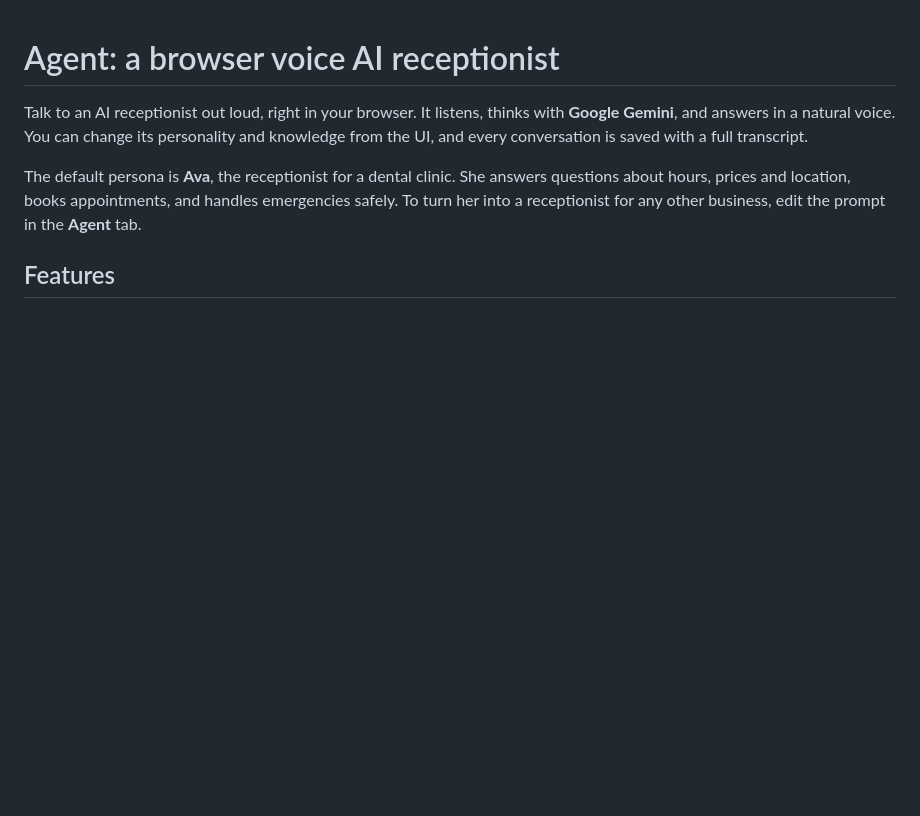
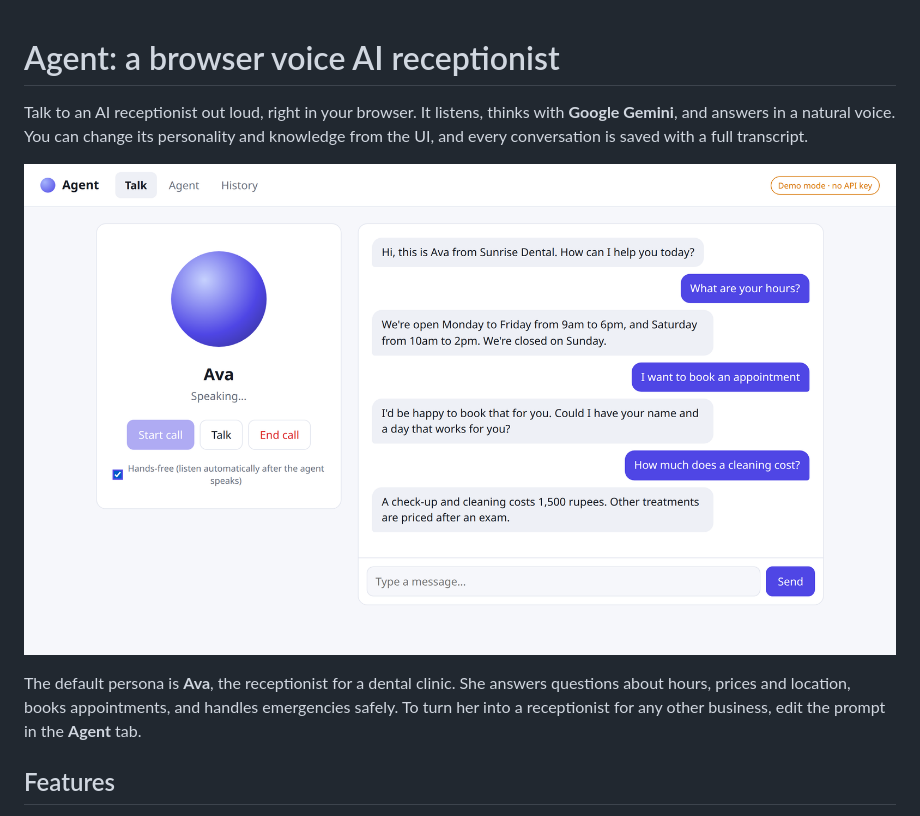
Before and after one commit to Sheik-Rizwan/agent, a Markdown page: README.md, the part around the change. Drawn GitHub-style; pictures changed too: docs/screenshot.png (added); blank space fills up the shorter version.

Commit message:
docs: add UI screenshot to README
Co-Authored-By: Claude Opus 5.5 (1M context) <noreply@anthropic.com>

```diff
--- a/README.md
+++ b/README.md
@@ -1,6 +1,8 @@
 # Agent: a browser voice AI receptionist
 
 Talk to an AI receptionist out loud, right in your browser. It listens, thinks with **Google Gemini**, and answers in a natural voice. You can change its personality and knowledge from the UI, and every conversation is saved with a full transcript.
+
+![Agent UI: a voice call with Ava, the dental clinic receptionist](docs/screenshot.png)
 
 The default persona is **Ava**, the receptionist for a dental clinic. She answers questions about hours, prices and location, books appointments, and handles emergencies safely. To turn her into a receptionist for any other business, edit the prompt in the **Agent** tab.
 
```
